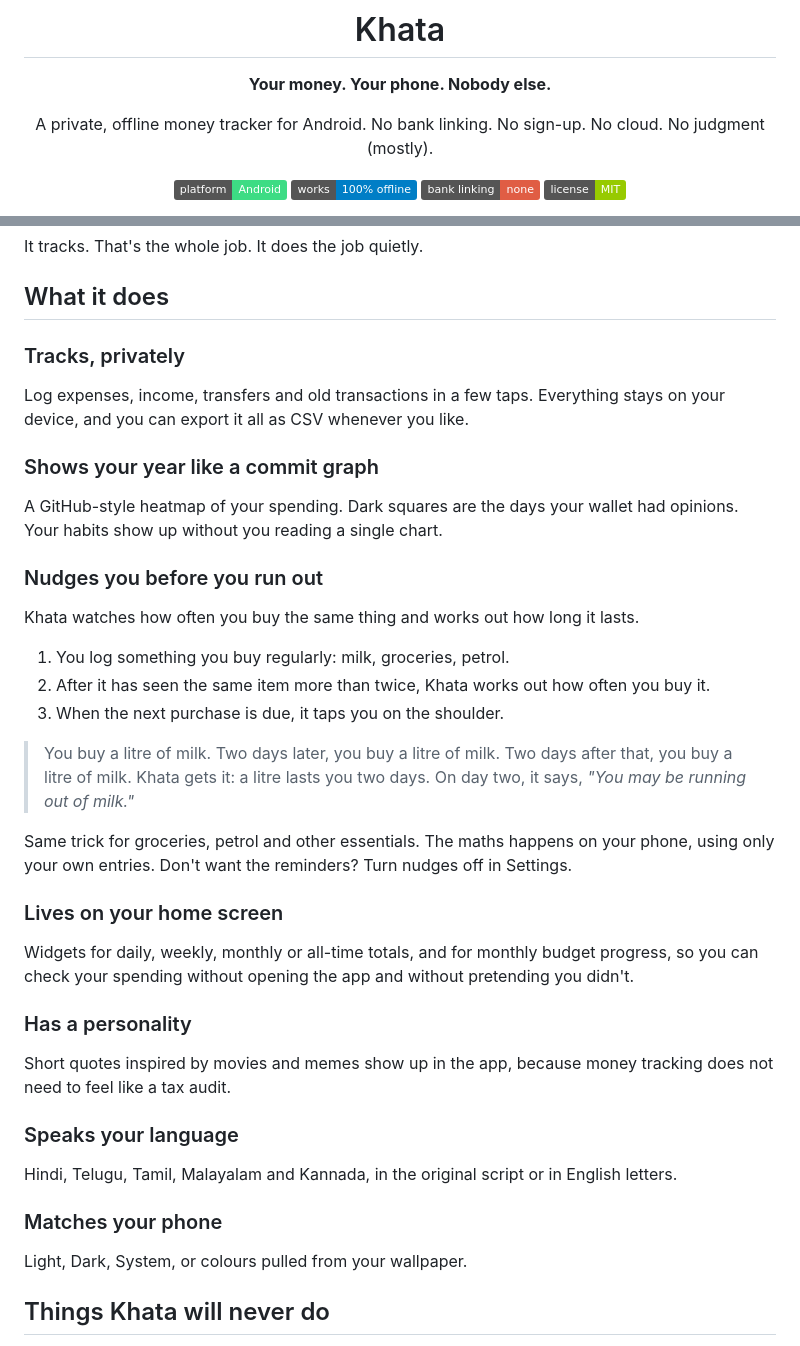
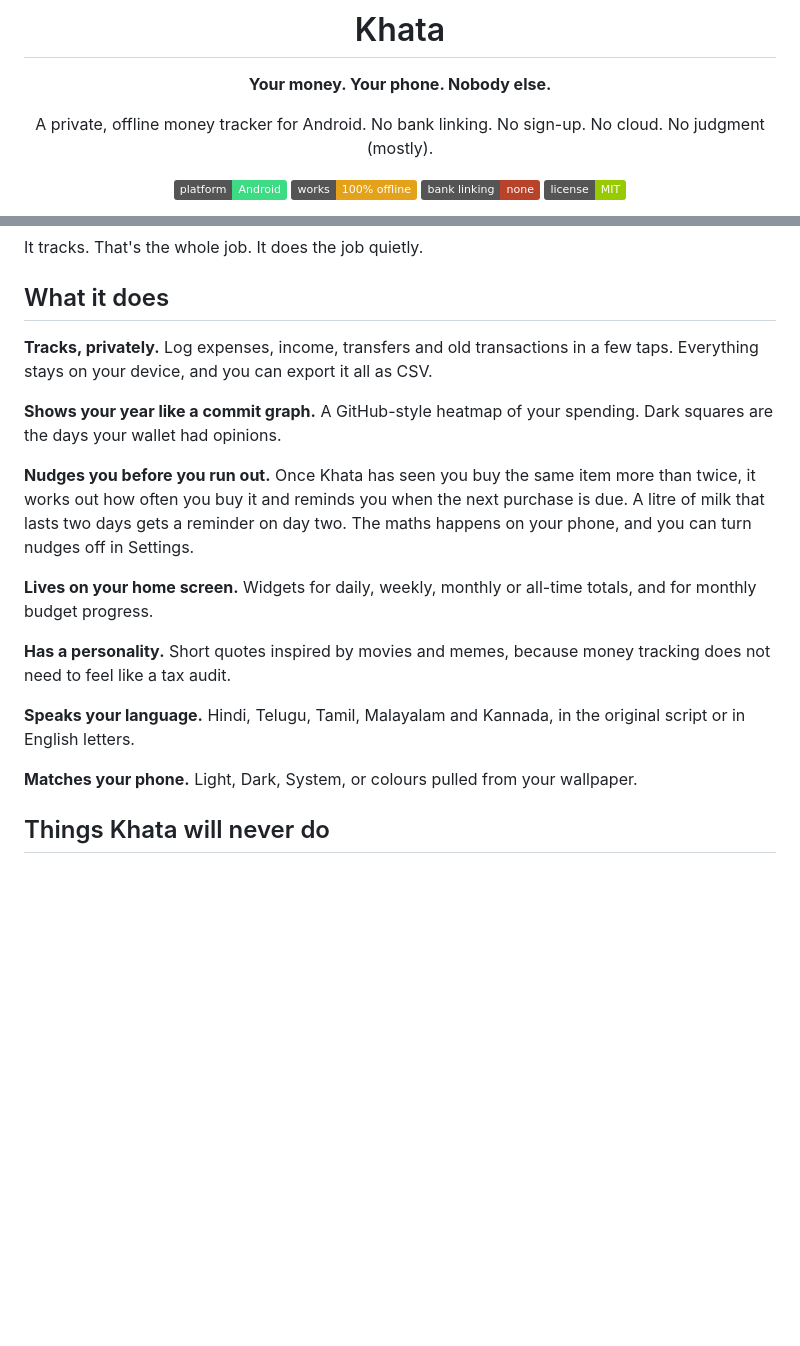
Before and after one commit to vijayarkananduri/khata, a Markdown page: README.md, 2 parts joined by grey strips. Drawn GitHub-style; badges without logos; blank space fills up the shorter version.

```diff
--- a/README.md
+++ b/README.md
@@ -8,7 +8,7 @@ A private, offline money tracker for Android.
 No bank linking. No sign-up. No cloud. No judgment (mostly).
 
 ![Platform](https://img.shields.io/badge/platform-Android-3DDC84?logo=android&logoColor=white)
-![Offline](https://img.shields.io/badge/works-100%25%20offline-blue)
-![Bank linking](https://img.shields.io/badge/bank%20linking-none-red)
+![Offline](https://img.shields.io/badge/works-100%25%20offline-E3A21A)
+![Bank linking](https://img.shields.io/badge/bank%20linking-none-B8432A)
 ![License](https://img.shields.io/badge/license-MIT-green)
 
@@ -50,34 +46,19 @@ It tracks. That's the whole job. It does the job quietly.
 
 ## What it does
 
-### Tracks, privately
-Log expenses, income, transfers and old transactions in a few taps. Everything stays on your device, and you can export it all as CSV whenever you like.
+**Tracks, privately.** Log expenses, income, transfers and old transactions in a few taps. Everything stays on your device, and you can export it all as CSV.
 
-### Shows your year like a commit graph
-A GitHub-style heatmap of your spending. Dark squares are the days your wallet had opinions. Your habits show up without you reading a single chart.
+**Shows your year like a commit graph.** A GitHub-style heatmap of your spending. Dark squares are the days your wallet had opinions.
 
-### Nudges you before you run out
-Khata watches how often you buy the same thing and works out how long it lasts.
+**Nudges you before you run out.** Once Khata has seen you buy the same item more than twice, it works out how often you buy it and reminds you when the next purchase is due. A litre of milk that lasts two days gets a reminder on day two. The maths happens on your phone, and you can turn nudges off in Settings.
 
-1. You log something you buy regularly: milk, groceries, petrol.
-2. After it has seen the same item more than twice, Khata works out how often you buy it.
-3. When the next purchase is due, it taps you on the shoulder.
+**Lives on your home screen.** Widgets for daily, weekly, monthly or all-time totals, and for monthly budget progress.
 
-> You buy a litre of milk. Two days later, you buy a litre of milk. Two days after that, you buy a litre of milk. Khata gets it: a litre lasts you two days. On day two, it says, *"You may be running out of milk."*
+**Has a personality.** Short quotes inspired by movies and memes, because money tracking does not need to feel like a tax audit.
 
-Same trick for groceries, petrol and other essentials. The maths happens on your phone, using only your own entries. Don't want the reminders? Turn nudges off in Settings.
+**Speaks your language.** Hindi, Telugu, Tamil, Malayalam and Kannada, in the original script or in English letters.
 
-### Lives on your home screen
-Widgets for daily, weekly, monthly or all-time totals, and for monthly budget progress, so you can check your spending without opening the app and without pretending you didn't.
-
-### Has a personality
-Short quotes inspired by movies and memes show up in the app, because money tracking does not need to feel like a tax audit.
-
-### Speaks your language
-Hindi, Telugu, Tamil, Malayalam and Kannada, in the original script or in English letters.
-
-### Matches your phone
-Light, Dark, System, or colours pulled from your wallpaper.
+**Matches your phone.** Light, Dark, System, or colours pulled from your wallpaper.
 
 ## Things Khata will never do
 
```
Also changed, not shown: other parts of README.md (+9 -13 lines).
